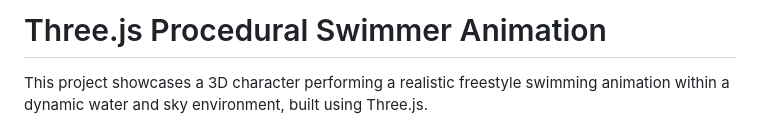
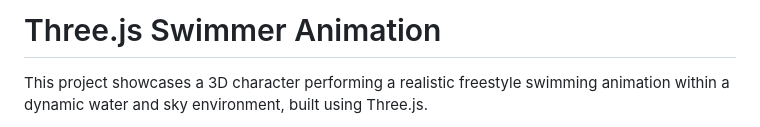
Before and after one commit to hasantahabagci/Animation_Work, a Markdown page: README.md, the part around the change. Rendered like a GitHub page.

Commit message:
Update project title in README to reflect accurate description of the animation

```diff
--- a/README.md
+++ b/README.md
@@ -1,4 +1,4 @@
-# Three.js Procedural Swimmer Animation
+# Three.js Swimmer Animation
 
 This project showcases a 3D character performing a realistic freestyle swimming animation within a dynamic water and sky environment, built using Three.js.
 
```
